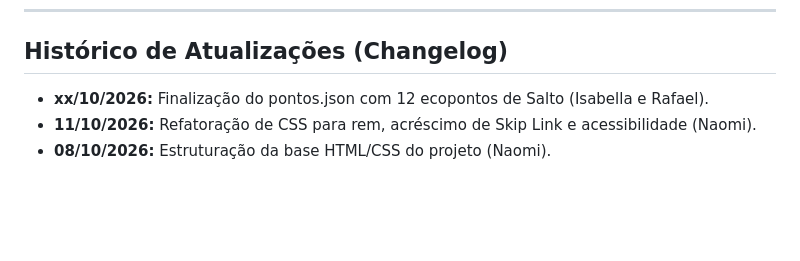
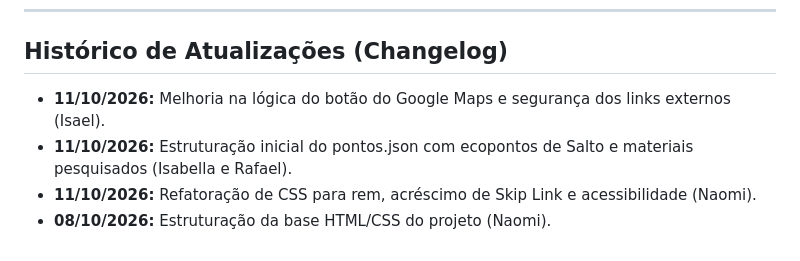
Before and after one commit to ondecosalto/ondeco, a Markdown page: README.md, the part around the change. Drawn GitHub-style; blank space fills up the shorter version.

Commit message:
docs: atualização minima no README.md (changelog)
Atualizações do projeto no dia 11/10

```diff
--- a/README.md
+++ b/README.md
@@ -94,6 +94,7 @@ O projeto está enquadrado nas diretrizes de extensão universitária do Minist
 
 ## Histórico de Atualizações (Changelog)
 
-- **xx/10/2026:** Finalização do pontos.json com 12 ecopontos de Salto (Isabella e Rafael).
+- **11/10/2026:** Melhoria na lógica do botão do Google Maps e segurança dos links externos (Isael).
+- **11/10/2026:** Estruturação inicial do pontos.json com ecopontos de Salto e materiais pesquisados (Isabella e Rafael).
 - **11/10/2026:** Refatoração de CSS para rem, acréscimo de Skip Link e acessibilidade (Naomi).
 - **08/10/2026:** Estruturação da base HTML/CSS do projeto (Naomi).
```
